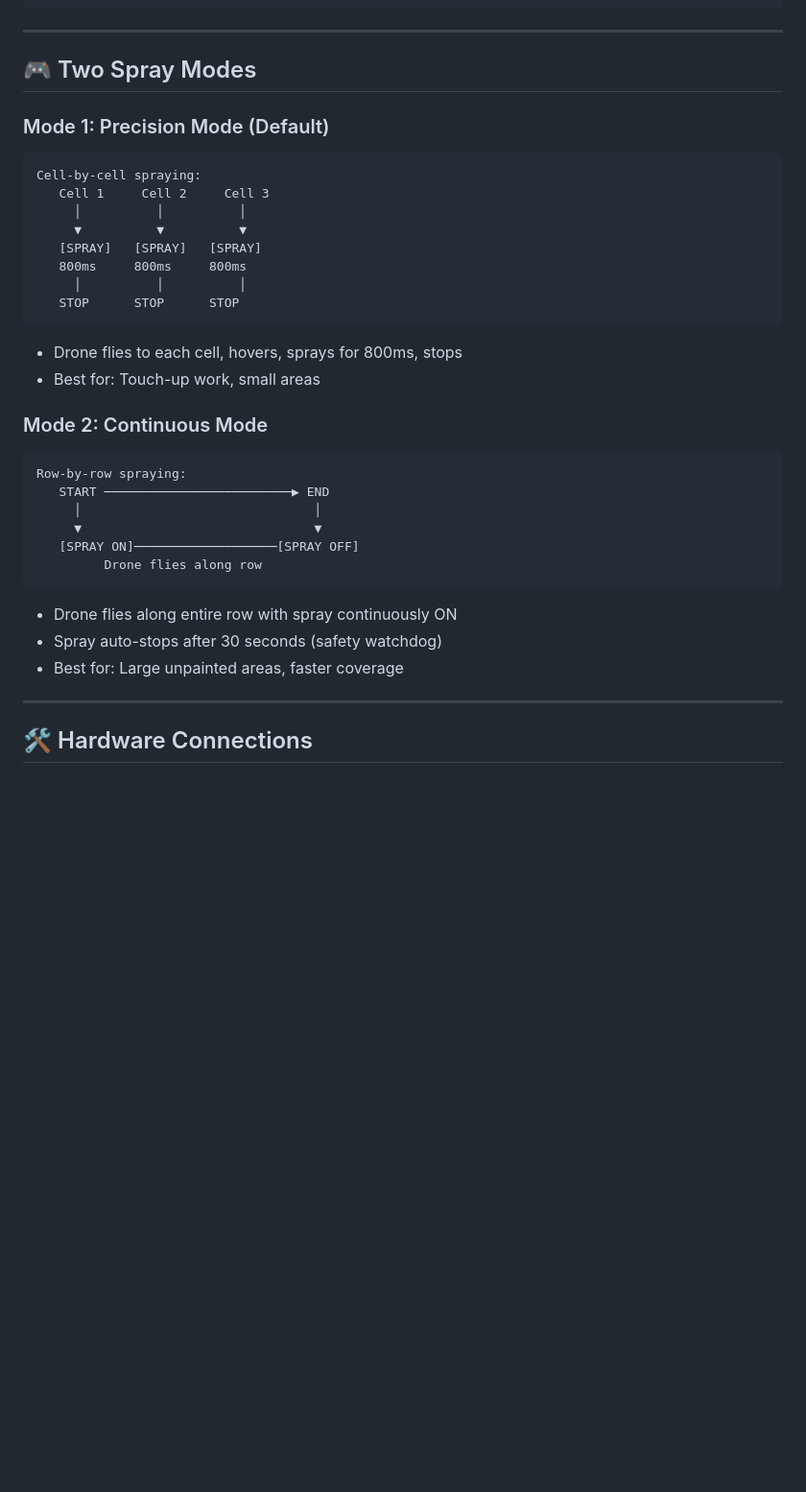
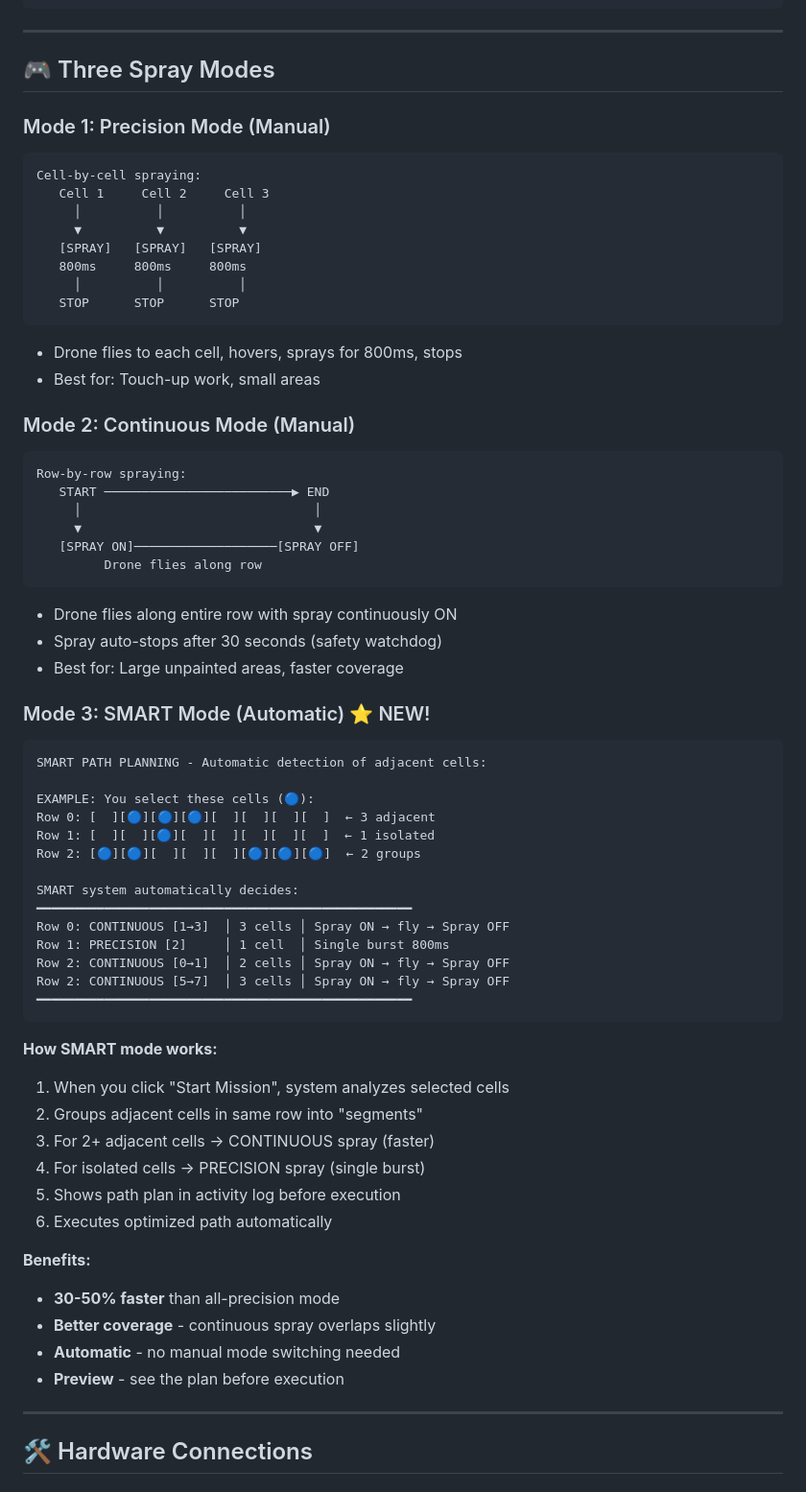
Before and after one commit to daksh1403/mdp, a Markdown page: PROJECT_EXPLANATION.md, the part around the change. Shown at 96% size. Rendered like a GitHub page; blank space fills up the shorter version.

````diff
--- a/PROJECT_EXPLANATION.md
+++ b/PROJECT_EXPLANATION.md
@@ -227,9 +227,9 @@ When you click **"🚀 Start Autonomous Mission"**:
 
 ---
 
-## 🎮 Two Spray Modes
+## 🎮 Three Spray Modes
 
-### Mode 1: Precision Mode (Default)
+### Mode 1: Precision Mode (Manual)
 
 ```
 Cell-by-cell spraying:
@@ -245,7 +245,7 @@ Cell-by-cell spraying:
 - Drone flies to each cell, hovers, sprays for 800ms, stops
 - Best for: Touch-up work, small areas
 
-### Mode 2: Continuous Mode
+### Mode 2: Continuous Mode (Manual)
 
 ```
 Row-by-row spraying:
@@ -259,6 +259,39 @@ Row-by-row spraying:
 - Drone flies along entire row with spray continuously ON
 - Spray auto-stops after 30 seconds (safety watchdog)
 - Best for: Large unpainted areas, faster coverage
+
+### Mode 3: SMART Mode (Automatic) ⭐ NEW!
+
+```
+SMART PATH PLANNING - Automatic detection of adjacent cells:
+
+EXAMPLE: You select these cells (🔵):
+Row 0: [  ][🔵][🔵][🔵][  ][  ][  ][  ]  ← 3 adjacent
+Row 1: [  ][  ][🔵][  ][  ][  ][  ][  ]  ← 1 isolated
+Row 2: [🔵][🔵][  ][  ][  ][🔵][🔵][🔵]  ← 2 groups
+
+SMART system automatically decides:
+━━━━━━━━━━━━━━━━━━━━━━━━━━━━━━━━━━━━━━━━━━━━━━━━━━
+Row 0: CONTINUOUS [1→3]  │ 3 cells │ Spray ON → fly → Spray OFF
+Row 1: PRECISION [2]     │ 1 cell  │ Single burst 800ms
+Row 2: CONTINUOUS [0→1]  │ 2 cells │ Spray ON → fly → Spray OFF
+Row 2: CONTINUOUS [5→7]  │ 3 cells │ Spray ON → fly → Spray OFF
+━━━━━━━━━━━━━━━━━━━━━━━━━━━━━━━━━━━━━━━━━━━━━━━━━━
+```
+
+**How SMART mode works:**
+1. When you click "Start Mission", system analyzes selected cells
+2. Groups adjacent cells in same row into "segments"
+3. For 2+ adjacent cells → CONTINUOUS spray (faster)
+4. For isolated cells → PRECISION spray (single burst)
+5. Shows path plan in activity log before execution
+6. Executes optimized path automatically
+
+**Benefits:**
+- **30-50% faster** than all-precision mode
+- **Better coverage** - continuous spray overlaps slightly
+- **Automatic** - no manual mode switching needed
+- **Preview** - see the plan before execution
 
 ---
 
````
Also changed, not shown: COMPLETE_LAB_GUIDE.md (+49 -1 lines).
